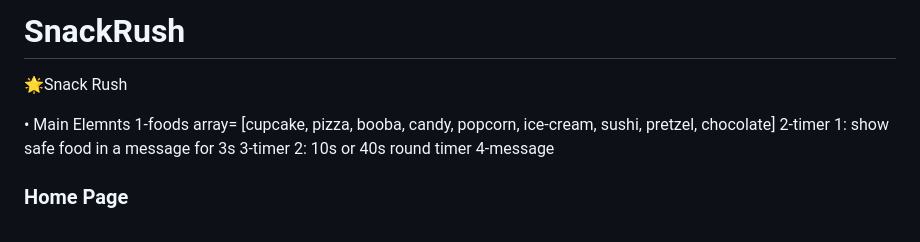
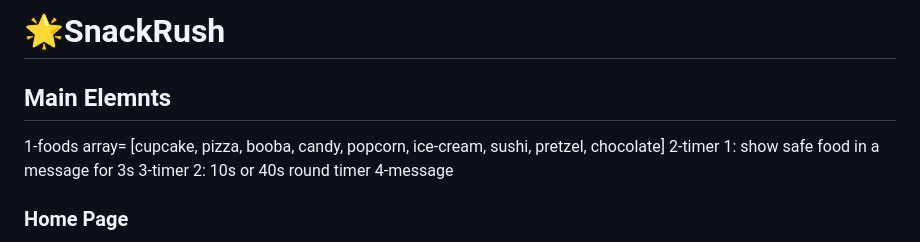
Before and after one commit to ArwaAloraibi/SnackRush, a Markdown page: README.md, the part around the change. GitHub-like rendering.

```diff
--- a/README.md
+++ b/README.md
@@ -1,8 +1,6 @@
-# SnackRush
+# 🌟SnackRush
 
-🌟Snack Rush
-
-• Main Elemnts
+## Main Elemnts
 </br>1-foods array= [cupcake, pizza, booba, candy, popcorn, ice-cream, sushi, pretzel, chocolate]
 </br>2-timer 1: show safe food in a message for 3s
 </br>3-timer 2: 10s or 40s round timer
```
